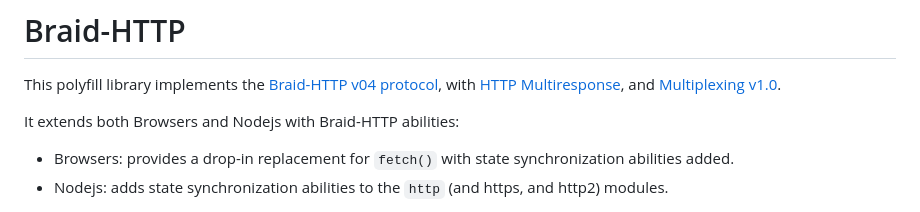
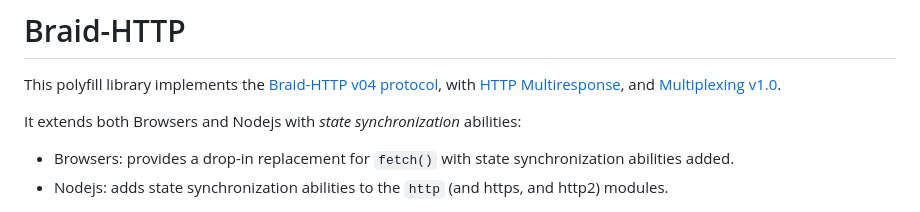
Before and after one commit to braid-org/braid-http, a Markdown page: README.md, the part around the change. Rendered like a GitHub page.

```diff
--- a/README.md
+++ b/README.md
@@ -5,7 +5,7 @@ protocol](https://github.com/braid-org/braid-spec/blob/master/draft-toomim-httpb
 with [HTTP Multiresponse](https://braid.org/meeting-89), and [Multiplexing
 v1.0](https://braid.org/protocol/multiplexing).
 
-It extends both Browsers and Nodejs with Braid-HTTP abilities:
+It extends both Browsers and Nodejs with *state synchronization* abilities:
 
 - Browsers: provides a drop-in replacement for `fetch()` with state synchronization abilities added.
 - Nodejs: adds state synchronization abilities to the `http` (and https, and http2) modules.
```
